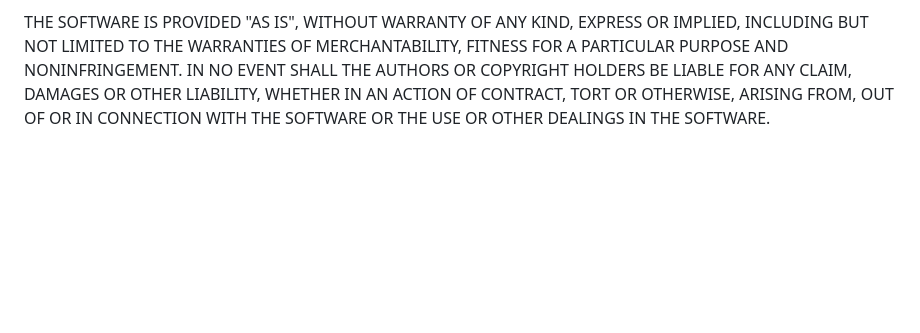
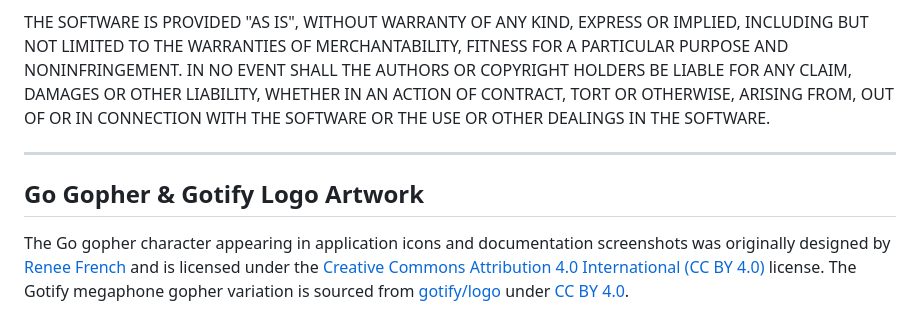
Before and after one commit to goccx/GotifyDesktop, a Markdown page: THIRD_PARTY_NOTICES.md, the part around the change. GitHub-like rendering; blank space fills up the shorter version.

```diff
--- a/THIRD_PARTY_NOTICES.md
+++ b/THIRD_PARTY_NOTICES.md
@@ -113,3 +113,9 @@ Permission is hereby granted, free of charge, to any person obtaining a copy of
 The above copyright notice and this permission notice shall be included in all copies or substantial portions of the Software.
 
 THE SOFTWARE IS PROVIDED "AS IS", WITHOUT WARRANTY OF ANY KIND, EXPRESS OR IMPLIED, INCLUDING BUT NOT LIMITED TO THE WARRANTIES OF MERCHANTABILITY, FITNESS FOR A PARTICULAR PURPOSE AND NONINFRINGEMENT. IN NO EVENT SHALL THE AUTHORS OR COPYRIGHT HOLDERS BE LIABLE FOR ANY CLAIM, DAMAGES OR OTHER LIABILITY, WHETHER IN AN ACTION OF CONTRACT, TORT OR OTHERWISE, ARISING FROM, OUT OF OR IN CONNECTION WITH THE SOFTWARE OR THE USE OR OTHER DEALINGS IN THE SOFTWARE.
+
+---
+
+## Go Gopher & Gotify Logo Artwork
+
+The Go gopher character appearing in application icons and documentation screenshots was originally designed by [Renee French](https://go.dev/blog/gopher) and is licensed under the [Creative Commons Attribution 4.0 International (CC BY 4.0)](https://creativecommons.org/licenses/by/4.0/) license. The Gotify megaphone gopher variation is sourced from [gotify/logo](https://github.com/gotify/logo) under [CC BY 4.0](https://creativecommons.org/licenses/by/4.0/).
```
Also changed, not shown: README.md (+4 -1 lines), README.zh-CN.md (+4 -1 lines), Resources/Screenshots/gotify-desktop.png (added), 10 other files.
